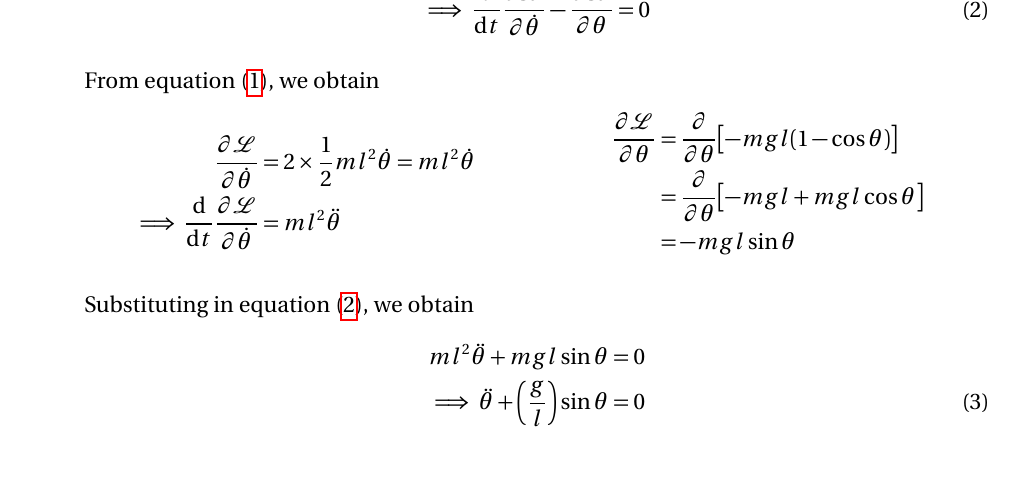
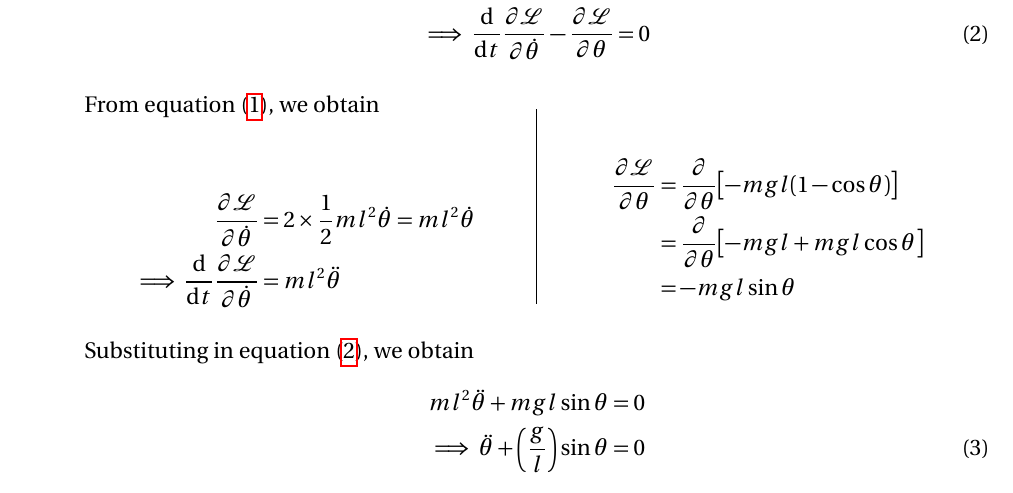
Before and after one commit to pararover/PHY0400104_U1-Lagrangian-Approach, a LaTeX document (main.tex, which reads sections/04-applications.tex): part of page 23 of 25, cut at the place of the change. Compiled offline with pdfLaTeX.

Commit message:
Create vertical separator
Included a vertical separator between columns.

```diff
--- a/sections/04-applications.tex
+++ b/sections/04-applications.tex
@@ -246,14 +246,18 @@
 		\implies\dv{t}\pdv{\lagrangian}{\dot{\theta}}-\pdv{\lagrangian}{\theta}&=0 \label{eqn:lag-equation:simple-pendulum}
 	\end{align}
 
-	From equation (\ref{eqn:lagrangian:simple-pendulum}), we obtain\vspace{-5ex}
+	From equation (\ref{eqn:lagrangian:simple-pendulum}), we obtain\vspace{-3ex}
+
 	\begin{multicols}{2}
+
+		\setlength{\columnseprule}{0.4pt}
 
 		\begin{align*}
 			\pdv{\lagrangian}{\dot{\theta}}&=2\times\dfrac{1}{2}ml^2\dot{\theta}=ml^2\dot{\theta} \\
 			\implies\dv{t}\pdv{\lagrangian}{\dot{\theta}}&=ml^2\ddot{\theta}
 		\end{align*}
 
+		\columnbreak
 		\begin{align*}
 			\pdv{\lagrangian}{\theta}&=\pdv{\theta}\qty[-mgl(1-\cos{\theta})] \\
 			&=\pdv{\theta}\qty[-mgl+mgl\cos{\theta}] \\
```
Also changed, not shown: main.pdf, sections/04-applications.tex (2 more changed lines).
